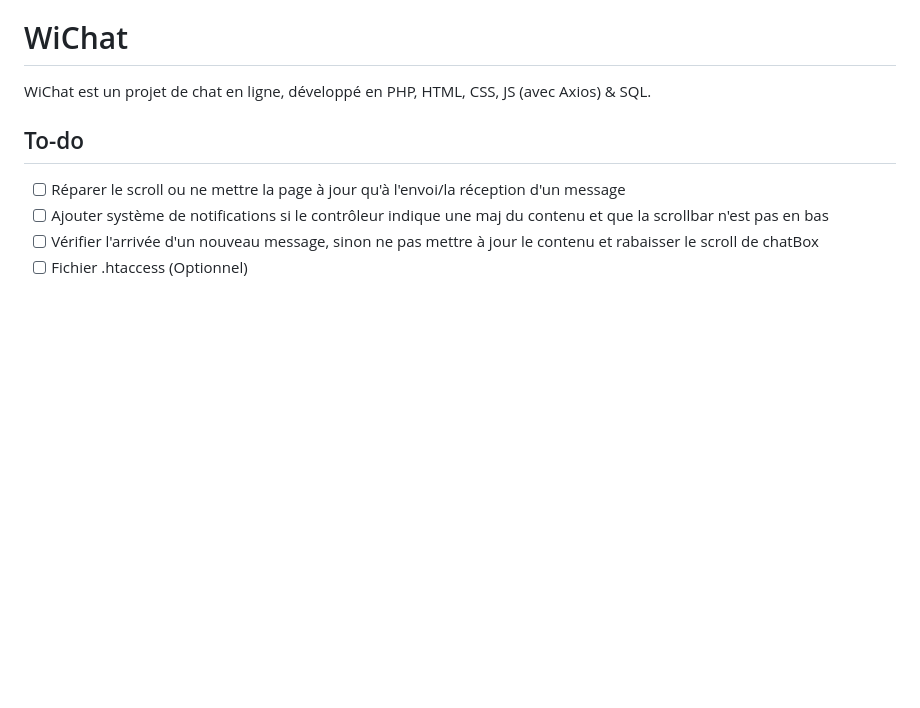
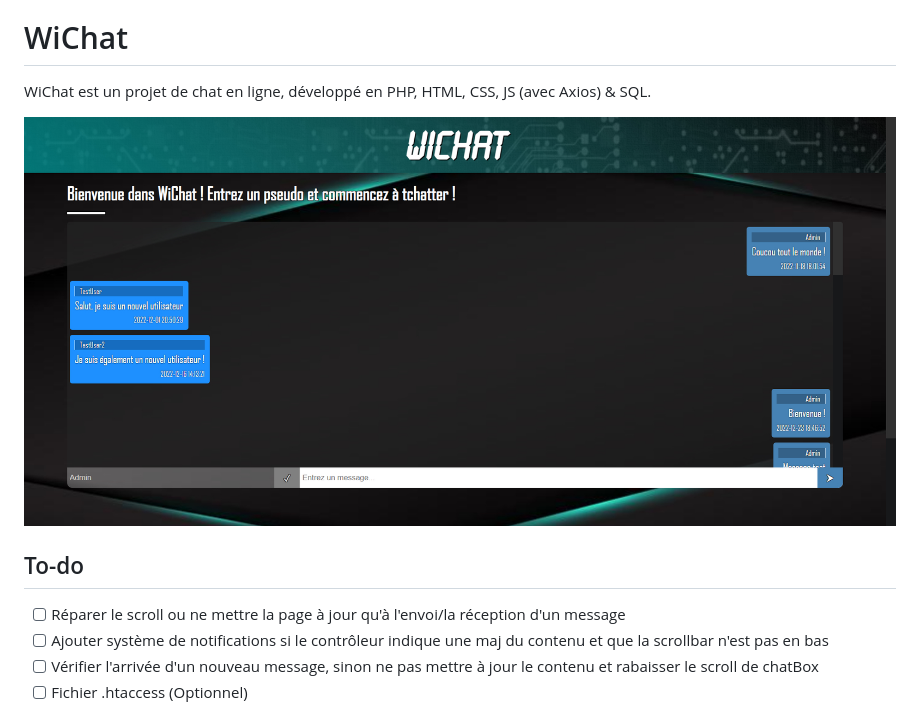
Before and after one commit to MichaelAceAnderson/WiChat, a Markdown page: README.md, the part around the change. GitHub-like rendering; pictures changed too: HomePage.jpg (added); blank space fills up the shorter version.

Commit message:
Added Screenshot to README

```diff
--- a/README.md
+++ b/README.md
@@ -1,6 +1,8 @@
 # WiChat
 
 WiChat est un projet de chat en ligne, développé en PHP, HTML, CSS, JS (avec Axios) & SQL.
+
+![WiChat](HomePage.jpg)
 
 ## To-do
 
```
